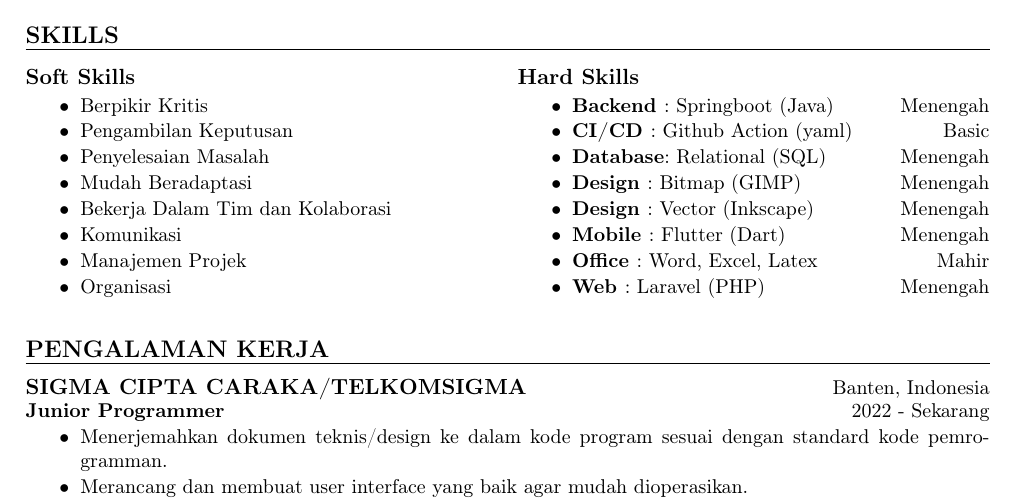
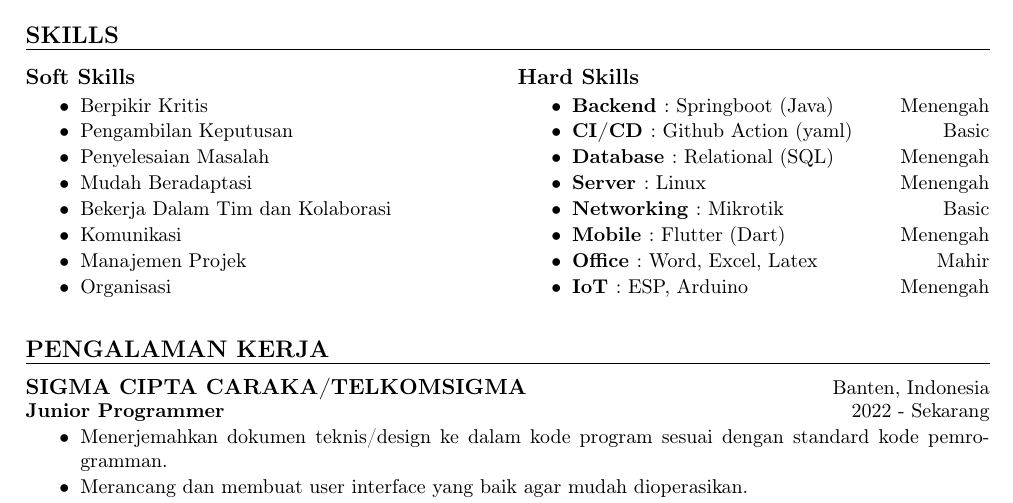
Before and after one commit to KAnggara75/kanggara75, a LaTeX CV (cv/CV-Kelvin_Anggara.tex): part of the page, cut so that both start at the same text. Compiled offline with pdfLaTeX.

Commit message:
Update CV-Kelvin_Anggara.tex for Solution Manager

```diff
--- a/cv/CV-Kelvin_Anggara.tex
+++ b/cv/CV-Kelvin_Anggara.tex
@@ -123,12 +123,12 @@
   \small\justifying\begin{itemize}
     \item{\textbf{Backend $:$} Springboot (Java)\hfill Menengah}\nv
     \item{\textbf{CI/CD   $:$} Github Action (yaml)\hfill Basic}\nv
-    \item{\textbf{Database$:$} Relational (SQL)\hfill Menengah}\nv
-    \item{\textbf{Design  $:$} Bitmap (GIMP)\hfill Menengah}\nv
-    \item{\textbf{Design  $:$} Vector (Inkscape)\hfill Menengah}\nv
+    \item{\textbf{Database $:$} Relational (SQL)\hfill Menengah}\nv
+    \item{\textbf{Server  $:$} Linux \hfill Menengah}\nv
+    \item{\textbf{Networking $:$} Mikrotik\hfill Basic}\nv
     \item{\textbf{Mobile  $:$} Flutter (Dart)\hfill Menengah}\nv
     \item{\textbf{Office  $:$} Word, Excel, Latex\hfill Mahir}\nv
-    \item{\textbf{Web     $:$} Laravel (PHP)\hfill Menengah}
+    \item{\textbf{IoT     $:$} ESP, Arduino\hfill Menengah}
   \end{itemize}
 \end{multicols}
 
```
